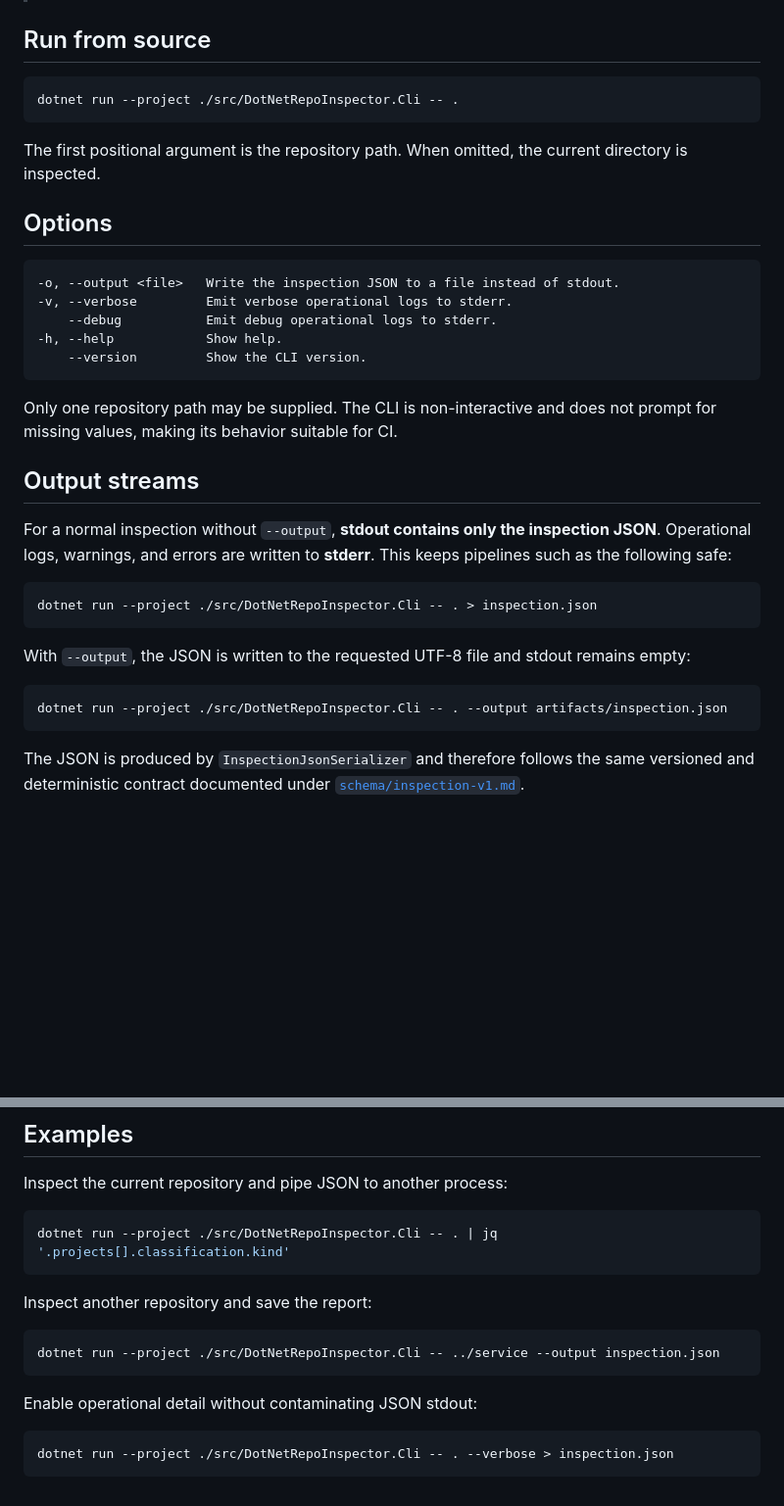
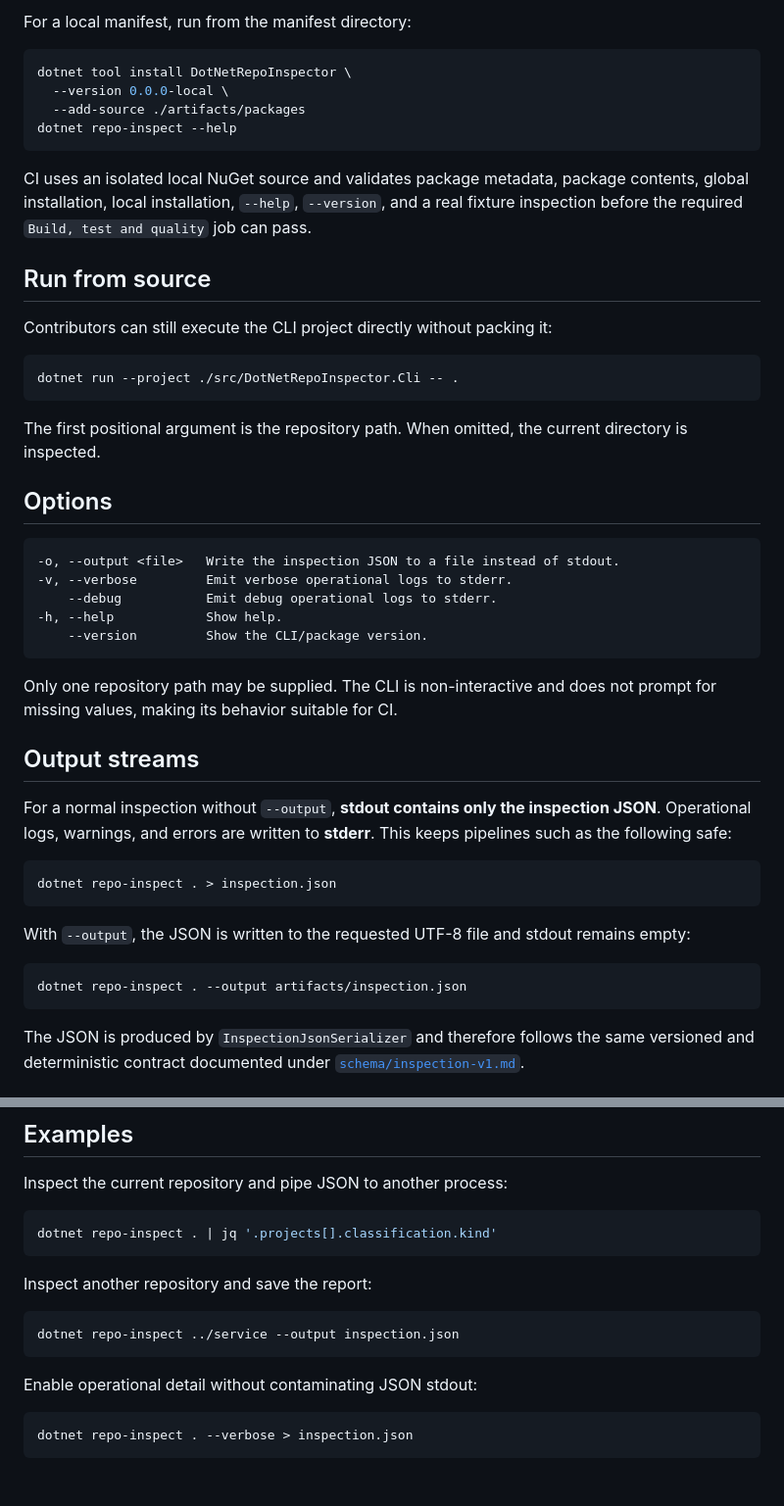
Before and after one commit to rodri-oliveira-dev/DotNetRepoInspector, a Markdown page: docs/en/cli.md, 2 parts joined by grey strips. Shown at 98% size. Drawn GitHub-style; blank space fills up the shorter version.

Commit message:
docs: document .NET Tool installation

````diff
--- a/docs/en/cli.md
+++ b/docs/en/cli.md
@@ -8,5 +85,17 @@ The CLI is the delivery boundary for running DotNetRepoInspector locally or from
+For a local manifest, run from the manifest directory:
+
+```bash
+dotnet tool install DotNetRepoInspector \
+  --version 0.0.0-local \
+  --add-source ./artifacts/packages
+dotnet repo-inspect --help
+```
+
+CI uses an isolated local NuGet source and validates package metadata, package contents, global installation, local installation, `--help`, `--version`, and a real fixture inspection before the required `Build, test and quality` job can pass.
 
 ## Run from source
+
+Contributors can still execute the CLI project directly without packing it:
 
 ```bash
 dotnet run --project ./src/DotNetRepoInspector.Cli -- .
@@ -21,7 +110,7 @@ The first positional argument is the repository path. When omitted, the current
 -v, --verbose         Emit verbose operational logs to stderr.
     --debug           Emit debug operational logs to stderr.
 -h, --help            Show help.
-    --version         Show the CLI version.
+    --version         Show the CLI/package version.
 ```
 
 Only one repository path may be supplied. The CLI is non-interactive and does not prompt for missing values, making its behavior suitable for CI.
@@ -31,13 +120,13 @@ Only one repository path may be supplied. The CLI is non-interactive and does no
 For a normal inspection without `--output`, **stdout contains only the inspection JSON**. Operational logs, warnings, and errors are written to **stderr**. This keeps pipelines such as the following safe:
 
 ```bash
-dotnet run --project ./src/DotNetRepoInspector.Cli -- . > inspection.json
+dotnet repo-inspect . > inspection.json
 ```
 
 With `--output`, the JSON is written to the requested UTF-8 file and stdout remains empty:
 
 ```bash
-dotnet run --project ./src/DotNetRepoInspector.Cli -- . --output artifacts/inspection.json
+dotnet repo-inspect . --output artifacts/inspection.json
 ```
 
 The JSON is produced by `InspectionJsonSerializer` and therefore follows the same versioned and deterministic contract documented under [`schema/inspection-v1.md`](schema/inspection-v1.md).
@@ -64,17 +153,17 @@ The process handles Ctrl+C cooperatively. The cancellation token is propagated t
 Inspect the current repository and pipe JSON to another process:
 
 ```bash
-dotnet run --project ./src/DotNetRepoInspector.Cli -- . | jq '.projects[].classification.kind'
+dotnet repo-inspect . | jq '.projects[].classification.kind'
 ```
 
 Inspect another repository and save the report:
 
 ```bash
-dotnet run --project ./src/DotNetRepoInspector.Cli -- ../service --output inspection.json
+dotnet repo-inspect ../service --output inspection.json
 ```
 
 Enable operational detail without contaminating JSON stdout:
 
 ```bash
-dotnet run --project ./src/DotNetRepoInspector.Cli -- . --verbose > inspection.json
+dotnet repo-inspect . --verbose > inspection.json
 ```
````
Also changed, not shown: other parts of docs/en/cli.md (+78 -1 lines).
